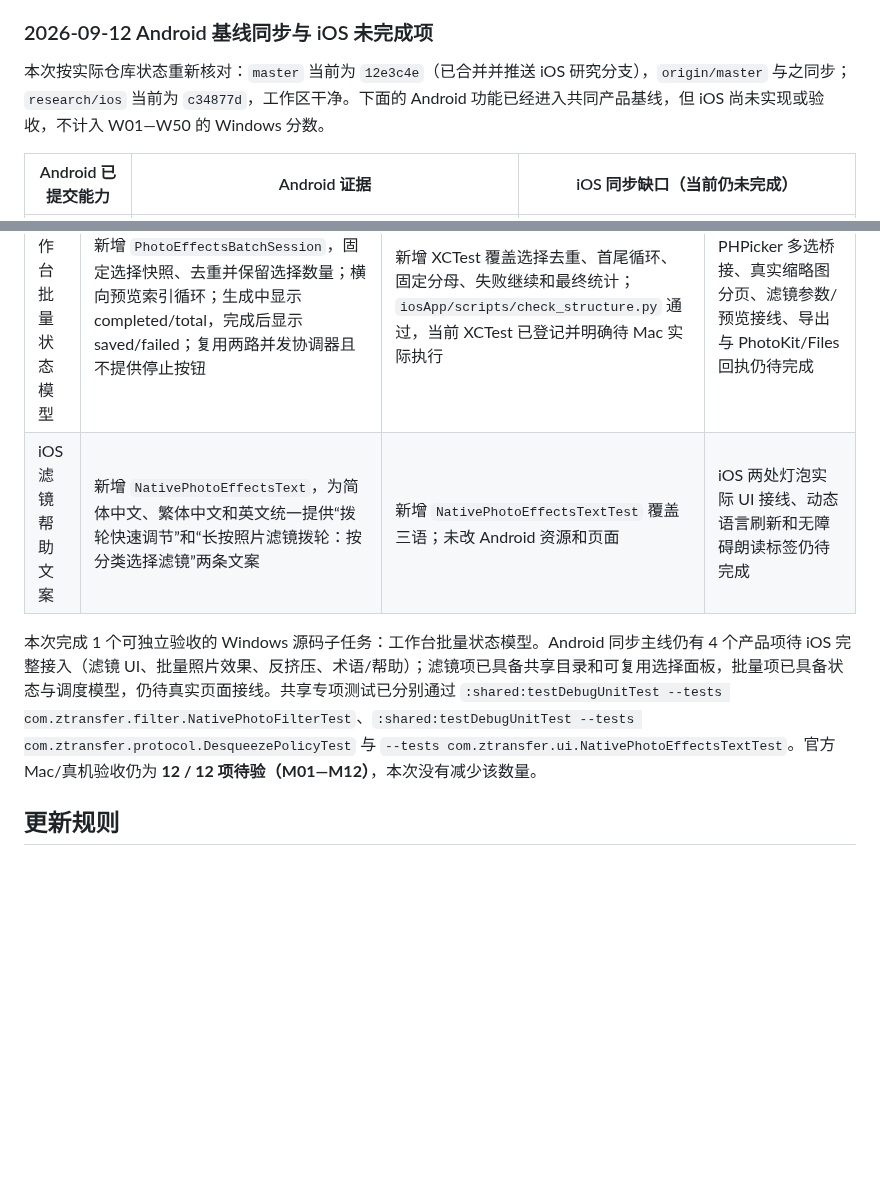
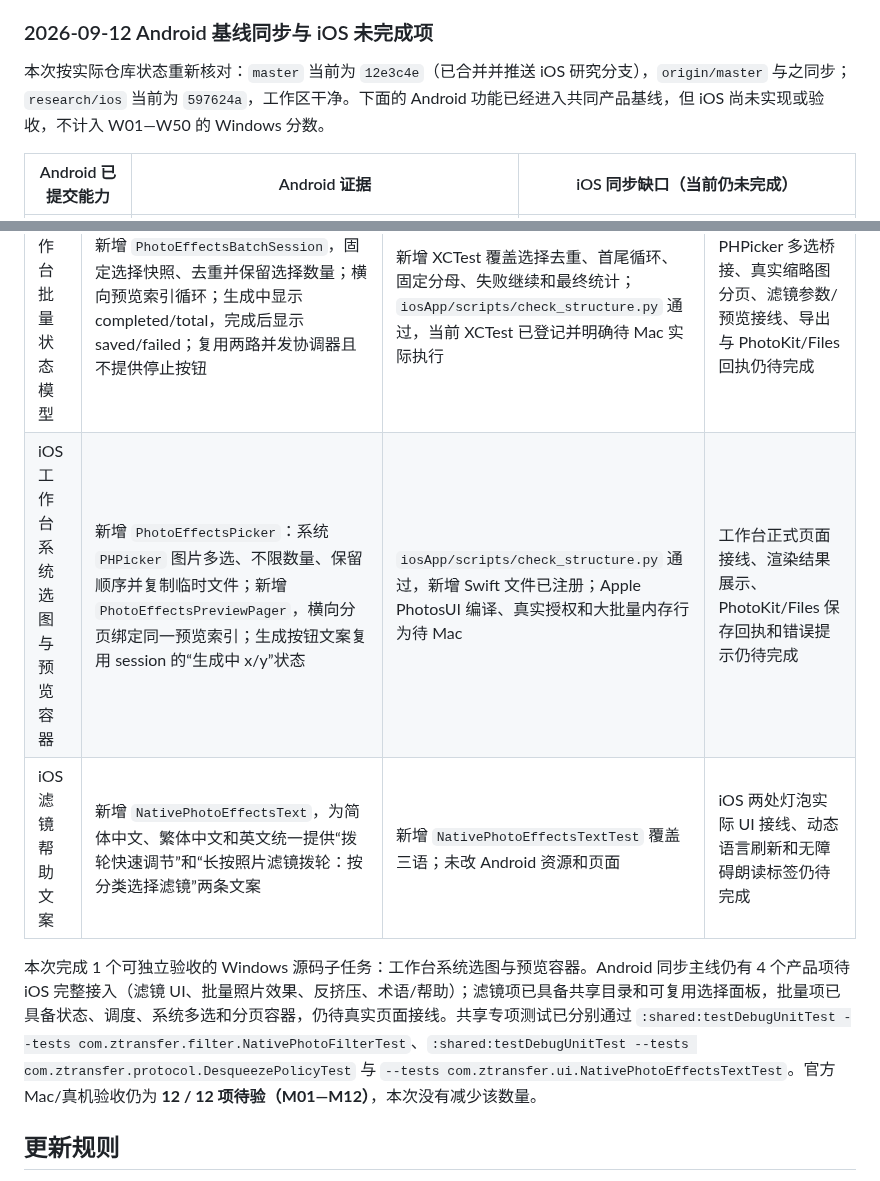
Before and after one commit to yuui226/nk_send, a Markdown page: docs/技术调研/iOS剩余任务进度表.md, 2 parts joined by grey strips. Rendered like a GitHub page; blank space fills up the shorter version.

Commit message:
docs(ios): record picker bridge progress

```diff
--- a/docs/技术调研/iOS剩余任务进度表.md
+++ b/docs/技术调研/iOS剩余任务进度表.md
@@ -114,7 +114,7 @@ git rev-list --left-right --count HEAD...origin/research/ios
 
 ### 2026-09-12 Android 基线同步与 iOS 未完成项
 
-本次按实际仓库状态重新核对：`master` 当前为 `12e3c4e`（已合并并推送 iOS 研究分支），`origin/master` 与之同步；`research/ios` 当前为 `c34877d`，工作区干净。下面的 Android 功能已经进入共同产品基线，但 iOS 尚未实现或验收，不计入 W01—W50 的 Windows 分数。
+本次按实际仓库状态重新核对：`master` 当前为 `12e3c4e`（已合并并推送 iOS 研究分支），`origin/master` 与之同步；`research/ios` 当前为 `597624a`，工作区干净。下面的 Android 功能已经进入共同产品基线，但 iOS 尚未实现或验收，不计入 W01—W50 的 Windows 分数。
 
 | Android 已提交能力 | Android 证据 | iOS 同步缺口（当前仍未完成） |
 |---|---|---|
@@ -136,9 +136,10 @@ git rev-list --left-right --count HEAD...origin/research/ios
 | 反挤压共享策略 | 新增 `DesqueezePolicy`，统一 1.0/1.33/1.5/1.8/2.0 循环、默认图标态、1.33 显示为 1.3、比例计算和非法值归一化，供 iOS 接入 | `DesqueezePolicyTest` 针对性测试 `BUILD SUCCESSFUL`；未改 Android 页面和取景器实现 | iOS 取景器按钮、真实画面缩放、覆盖层对齐、横竖屏布局和真机证据仍待完成 |
 | iOS 批量效果并发协调 | 新增 `PhotoEffectsBatchCoordinator`，固定选择快照、最多两路 worker、完成/成功/失败计数和失败继续；渲染与保存通过闭包注入，后续接共享滤镜内核与 PhotoKit | 新增 XCTest 覆盖空选择、失败继续、每项只处理一次和并发峰值不超过 2；`iosApp/scripts/check_structure.py` 通过，当前 XCTest 已登记并明确待 Mac 实际执行 | iOS PHPicker 多选、横向预览、按钮状态动画、实际渲染/导出/PhotoKit 回执仍待完成 |
 | iOS 工作台批量状态模型 | 新增 `PhotoEffectsBatchSession`，固定选择快照、去重并保留选择数量；横向预览索引循环；生成中显示 completed/total，完成后显示 saved/failed；复用两路并发协调器且不提供停止按钮 | 新增 XCTest 覆盖选择去重、首尾循环、固定分母、失败继续和最终统计；`iosApp/scripts/check_structure.py` 通过，当前 XCTest 已登记并明确待 Mac 实际执行 | PHPicker 多选桥接、真实缩略图分页、滤镜参数/预览接线、导出与 PhotoKit/Files 回执仍待完成 |
+| iOS 工作台系统选图与预览容器 | 新增 `PhotoEffectsPicker`：系统 `PHPicker` 图片多选、不限数量、保留顺序并复制临时文件；新增 `PhotoEffectsPreviewPager`，横向分页绑定同一预览索引；生成按钮文案复用 session 的“生成中 x/y”状态 | `iosApp/scripts/check_structure.py` 通过，新增 Swift 文件已注册；Apple PhotosUI 编译、真实授权和大批量内存行为待 Mac | 工作台正式页面接线、渲染结果展示、PhotoKit/Files 保存回执和错误提示仍待完成 |
 | iOS 滤镜帮助文案 | 新增 `NativePhotoEffectsText`，为简体中文、繁体中文和英文统一提供“拨轮快速调节”和“长按照片滤镜拨轮：按分类选择滤镜”两条文案 | 新增 `NativePhotoEffectsTextTest` 覆盖三语；未改 Android 资源和页面 | iOS 两处灯泡实际 UI 接线、动态语言刷新和无障碍朗读标签仍待完成 |
 
-本次完成 1 个可独立验收的 Windows 源码子任务：工作台批量状态模型。Android 同步主线仍有 4 个产品项待 iOS 完整接入（滤镜 UI、批量照片效果、反挤压、术语/帮助）；滤镜项已具备共享目录和可复用选择面板，批量项已具备状态与调度模型，仍待真实页面接线。共享专项测试已分别通过 `:shared:testDebugUnitTest --tests com.ztransfer.filter.NativePhotoFilterTest`、`:shared:testDebugUnitTest --tests com.ztransfer.protocol.DesqueezePolicyTest` 与 `--tests com.ztransfer.ui.NativePhotoEffectsTextTest`。官方 Mac/真机验收仍为 **12 / 12 项待验（M01—M12）**，本次没有减少该数量。
+本次完成 1 个可独立验收的 Windows 源码子任务：工作台系统选图与预览容器。Android 同步主线仍有 4 个产品项待 iOS 完整接入（滤镜 UI、批量照片效果、反挤压、术语/帮助）；滤镜项已具备共享目录和可复用选择面板，批量项已具备状态、调度、系统多选和分页容器，仍待真实页面接线。共享专项测试已分别通过 `:shared:testDebugUnitTest --tests com.ztransfer.filter.NativePhotoFilterTest`、`:shared:testDebugUnitTest --tests com.ztransfer.protocol.DesqueezePolicyTest` 与 `--tests com.ztransfer.ui.NativePhotoEffectsTextTest`。官方 Mac/真机验收仍为 **12 / 12 项待验（M01—M12）**，本次没有减少该数量。
 
 ## 更新规则
 
```
